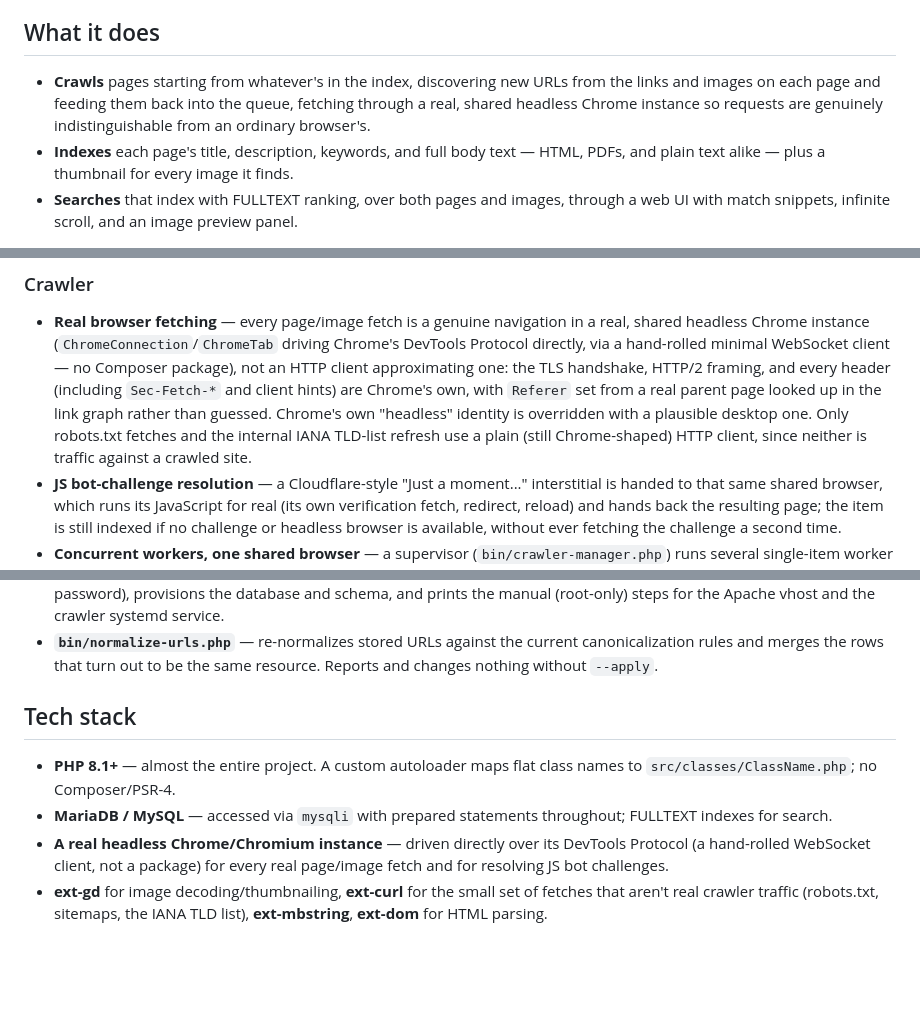
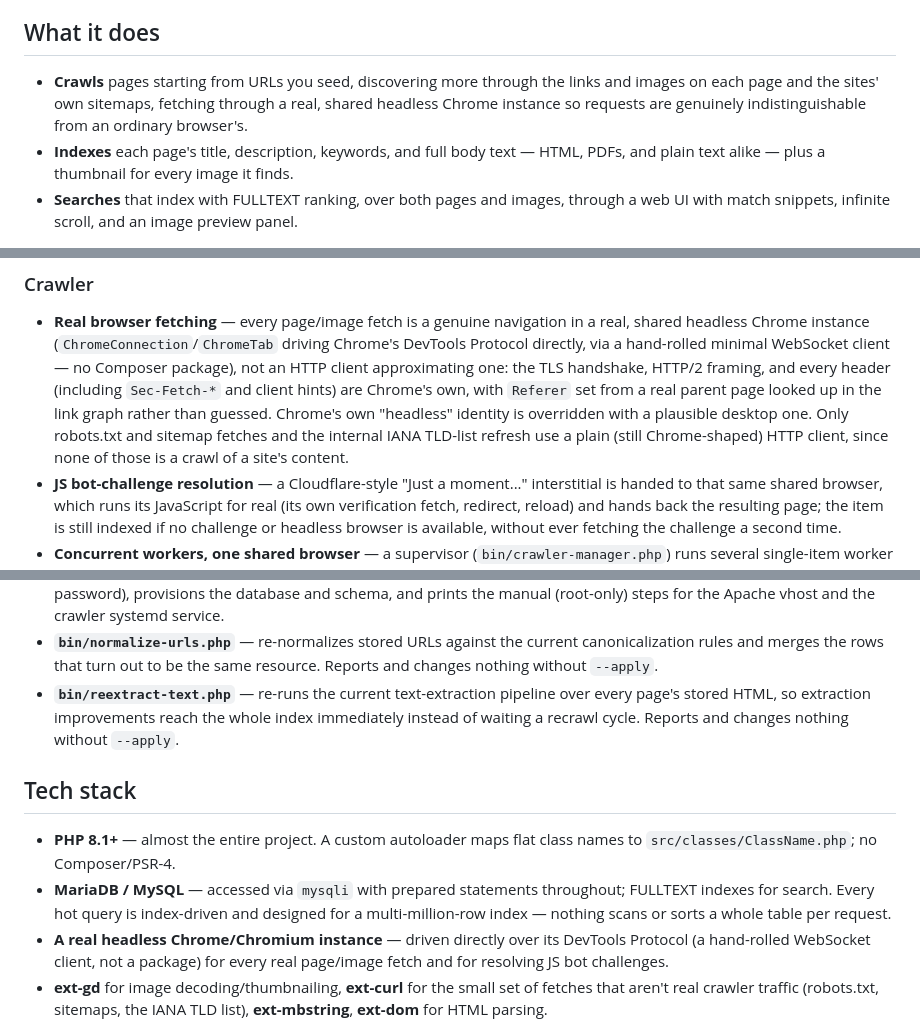
Before and after one commit to FedgeNo/DuskRail, a Markdown page: README.md, 3 parts joined by grey strips. Rendered like a GitHub page; blank space fills up the shorter version.

Commit message:
README: seeded discovery and sitemaps, two-stage retrieval, scale design, reextract tool
Co-Authored-By: Claude Fable 5 <noreply@anthropic.com>
Claude-Session: https://claude.ai/code/session_01CdunwsPKufxpwhFForXF6F

```diff
--- a/README.md
+++ b/README.md
@@ -7,10 +7,10 @@ and a small AJAX front end to search it.
 
 ## What it does
 
-- **Crawls** pages starting from whatever's in the index, discovering new URLs
-  from the links and images on each page and feeding them back into the queue,
-  fetching through a real, shared headless Chrome instance so requests are
-  genuinely indistinguishable from an ordinary browser's.
+- **Crawls** pages starting from URLs you seed, discovering more through the
+  links and images on each page and the sites' own sitemaps, fetching through
+  a real, shared headless Chrome instance so requests are genuinely
+  indistinguishable from an ordinary browser's.
 - **Indexes** each page's title, description, keywords, and full body text —
   HTML, PDFs, and plain text alike — plus a thumbnail for every image it
   finds.
@@ -30,9 +30,9 @@ and a small AJAX front end to search it.
   `Sec-Fetch-*` and client hints) are Chrome's own, with `Referer` set from a
   real parent page looked up in the link graph rather than guessed. Chrome's
   own "headless" identity is overridden with a plausible desktop one. Only
-  robots.txt fetches and the internal IANA TLD-list refresh use a plain
-  (still Chrome-shaped) HTTP client, since neither is traffic against a
-  crawled site.
+  robots.txt and sitemap fetches and the internal IANA TLD-list refresh use a
+  plain (still Chrome-shaped) HTTP client, since none of those is a crawl of
+  a site's content.
 - **JS bot-challenge resolution** — a Cloudflare-style "Just a moment..."
   interstitial is handed to that same shared browser, which runs its
   JavaScript for real (its own verification fetch, redirect, reload) and
@@ -165,13 +168,19 @@ and a small AJAX front end to search it.
 - **`bin/normalize-urls.php`** — re-normalizes stored URLs against the current
   canonicalization rules and merges the rows that turn out to be the same
   resource. Reports and changes nothing without `--apply`.
+- **`bin/reextract-text.php`** — re-runs the current text-extraction pipeline
+  over every page's stored HTML, so extraction improvements reach the whole
+  index immediately instead of waiting a recrawl cycle. Reports and changes
+  nothing without `--apply`.
 
 ## Tech stack
 
 - **PHP 8.1+** — almost the entire project. A custom autoloader maps flat class
   names to `src/classes/ClassName.php`; no Composer/PSR-4.
 - **MariaDB / MySQL** — accessed via `mysqli` with prepared statements
-  throughout; FULLTEXT indexes for search.
+  throughout; FULLTEXT indexes for search. Every hot query is index-driven
+  and designed for a multi-million-row index — nothing scans or sorts a whole
+  table per request.
 - **A real headless Chrome/Chromium instance** — driven directly over its
   DevTools Protocol (a hand-rolled WebSocket client, not a package) for every
   real page/image fetch and for resolving JS bot challenges.
```
Also changed, not shown: other parts of README.md (+4 -1 lines).
